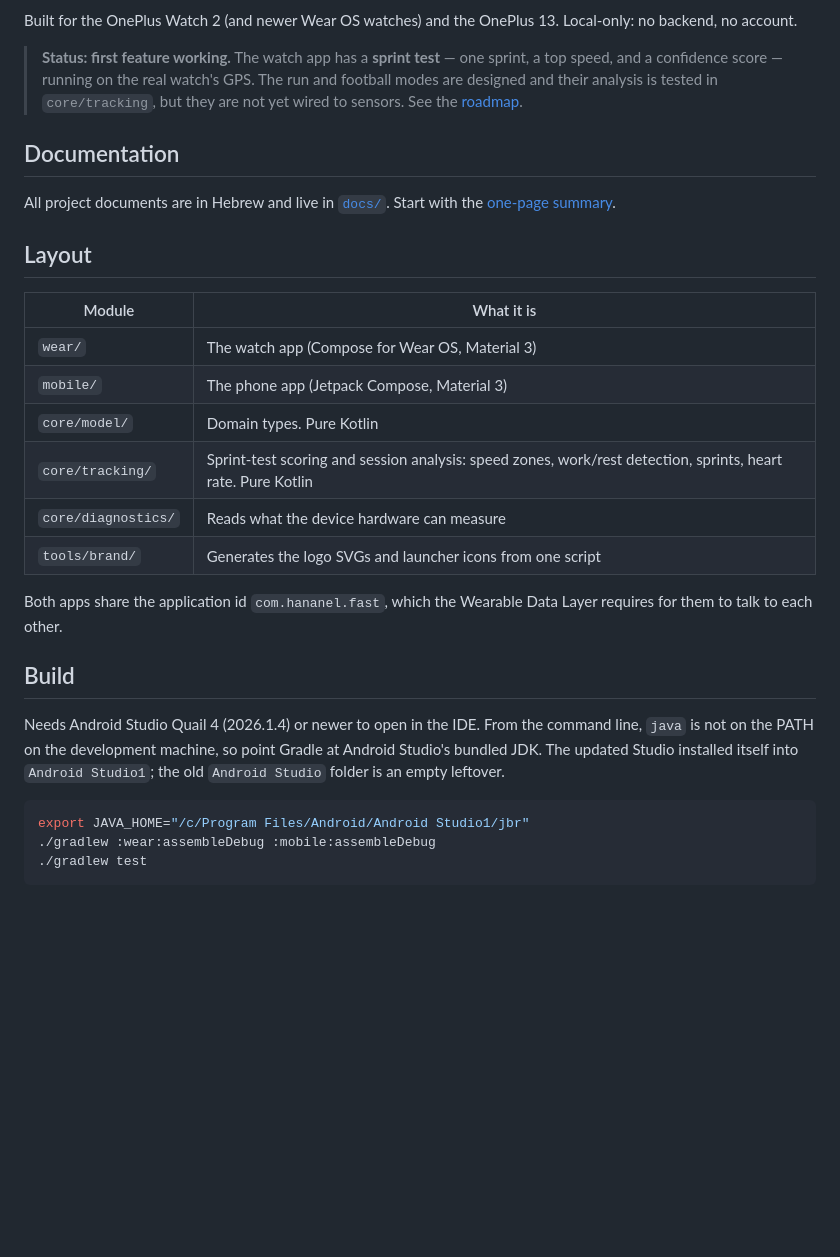
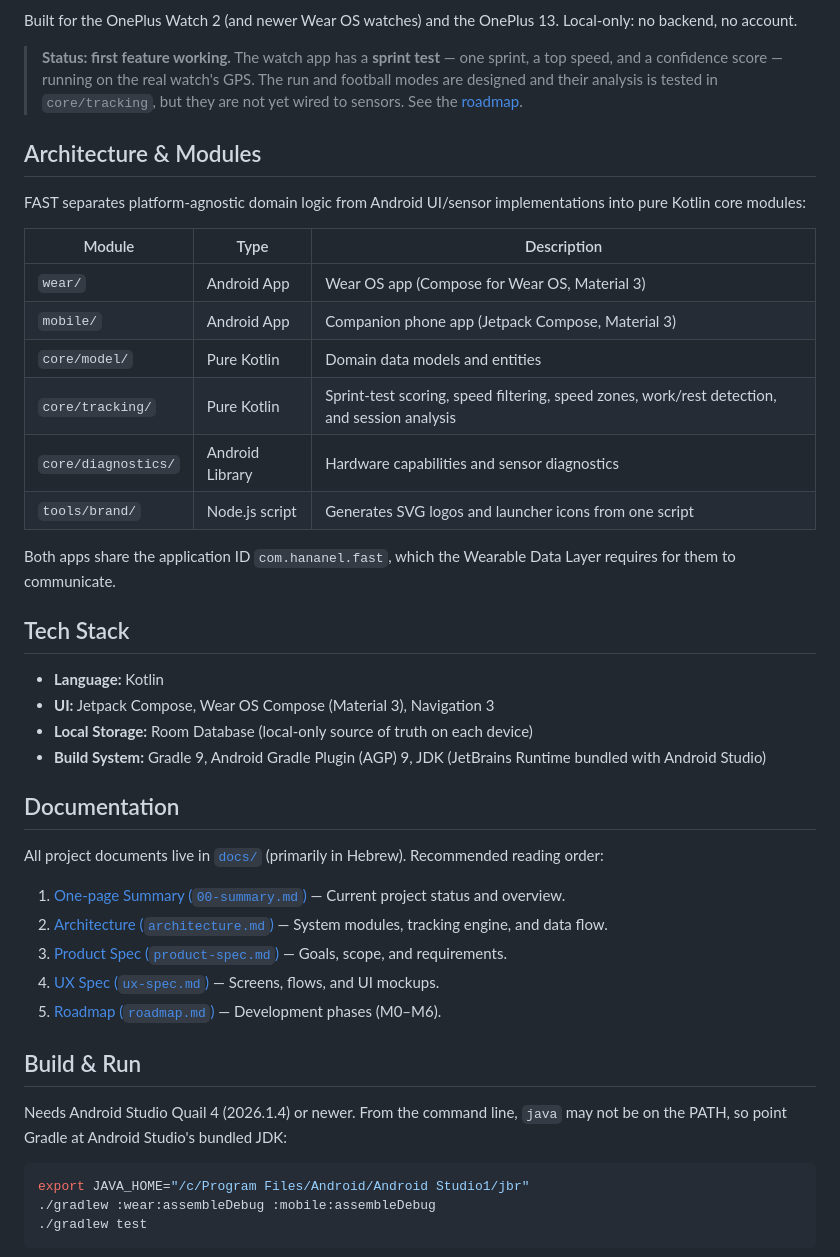
Before and after one commit to HananelSabag/Track-Runner, a Markdown page: README.md, the part around the change. GitHub-like rendering; blank space fills up the shorter version.

````diff
--- a/README.md
+++ b/README.md
@@ -11,26 +11,40 @@ Built for the OnePlus Watch 2 (and newer Wear OS watches) and the OnePlus 13. Lo
 
 > **Status: first feature working.** The watch app has a **sprint test** — one sprint, a top speed, and a confidence score — running on the real watch's GPS. The run and football modes are designed and their analysis is tested in `core/tracking`, but they are not yet wired to sensors. See the [roadmap](docs/roadmap.md).
 
+## Architecture & Modules
+
+FAST separates platform-agnostic domain logic from Android UI/sensor implementations into pure Kotlin core modules:
+
+| Module | Type | Description |
+|---|---|---|
+| `wear/` | Android App | Wear OS app (Compose for Wear OS, Material 3) |
+| `mobile/` | Android App | Companion phone app (Jetpack Compose, Material 3) |
+| `core/model/` | Pure Kotlin | Domain data models and entities |
+| `core/tracking/` | Pure Kotlin | Sprint-test scoring, speed filtering, speed zones, work/rest detection, and session analysis |
+| `core/diagnostics/` | Android Library | Hardware capabilities and sensor diagnostics |
+| `tools/brand/` | Node.js script | Generates SVG logos and launcher icons from one script |
+
+Both apps share the application ID `com.hananel.fast`, which the Wearable Data Layer requires for them to communicate.
+
+## Tech Stack
+
+- **Language:** Kotlin
+- **UI:** Jetpack Compose, Wear OS Compose (Material 3), Navigation 3
+- **Local Storage:** Room Database (local-only source of truth on each device)
+- **Build System:** Gradle 9, Android Gradle Plugin (AGP) 9, JDK (JetBrains Runtime bundled with Android Studio)
+
 ## Documentation
 
-All project documents are in Hebrew and live in [`docs/`](docs/README.md). Start with the [one-page summary](docs/00-summary.md).
+All project documents live in [`docs/`](docs/README.md) (primarily in Hebrew). Recommended reading order:
+1. [One-page Summary (`00-summary.md`)](docs/00-summary.md) — Current project status and overview.
+2. [Architecture (`architecture.md`)](docs/architecture/architecture.md) — System modules, tracking engine, and data flow.
+3. [Product Spec (`product-spec.md`)](docs/spec/product-spec.md) — Goals, scope, and requirements.
+4. [UX Spec (`ux-spec.md`)](docs/spec/ux-spec.md) — Screens, flows, and UI mockups.
+5. [Roadmap (`roadmap.md`)](docs/roadmap.md) — Development phases (M0–M6).
 
-## Layout
+## Build & Run
 
-| Module | What it is |
-|---|---|
-| `wear/` | The watch app (Compose for Wear OS, Material 3) |
-| `mobile/` | The phone app (Jetpack Compose, Material 3) |
-| `core/model/` | Domain types. Pure Kotlin |
-| `core/tracking/` | Sprint-test scoring and session analysis: speed zones, work/rest detection, sprints, heart rate. Pure Kotlin |
-| `core/diagnostics/` | Reads what the device hardware can measure |
-| `tools/brand/` | Generates the logo SVGs and launcher icons from one script |
-
-Both apps share the application id `com.hananel.fast`, which the Wearable Data Layer requires for them to talk to each other.
-
-## Build
-
-Needs Android Studio Quail 4 (2026.1.4) or newer to open in the IDE. From the command line, `java` is not on the PATH on the development machine, so point Gradle at Android Studio's bundled JDK. The updated Studio installed itself into `Android Studio1`; the old `Android Studio` folder is an empty leftover.
+Needs Android Studio Quail 4 (2026.1.4) or newer. From the command line, `java` may not be on the PATH, so point Gradle at Android Studio's bundled JDK:
 
 ```bash
 export JAVA_HOME="/c/Program Files/Android/Android Studio1/jbr"
````
Also changed, not shown: CLAUDE.md (+2 -1 lines), docs/spec/sprint-test.md (+34 -3 lines), docs/design/sprint-ready-he.png, docs/design/sprint-searching-he.png (added), 12 other files.
